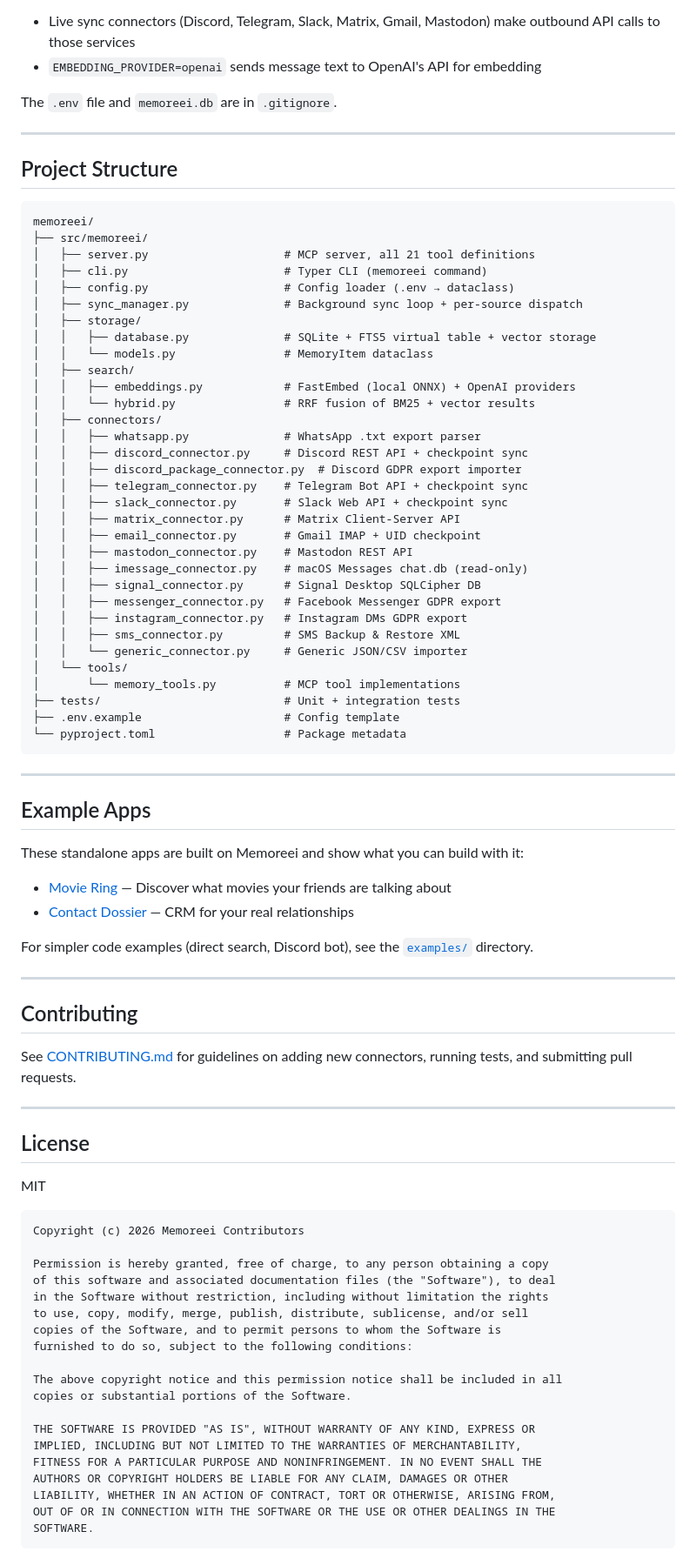
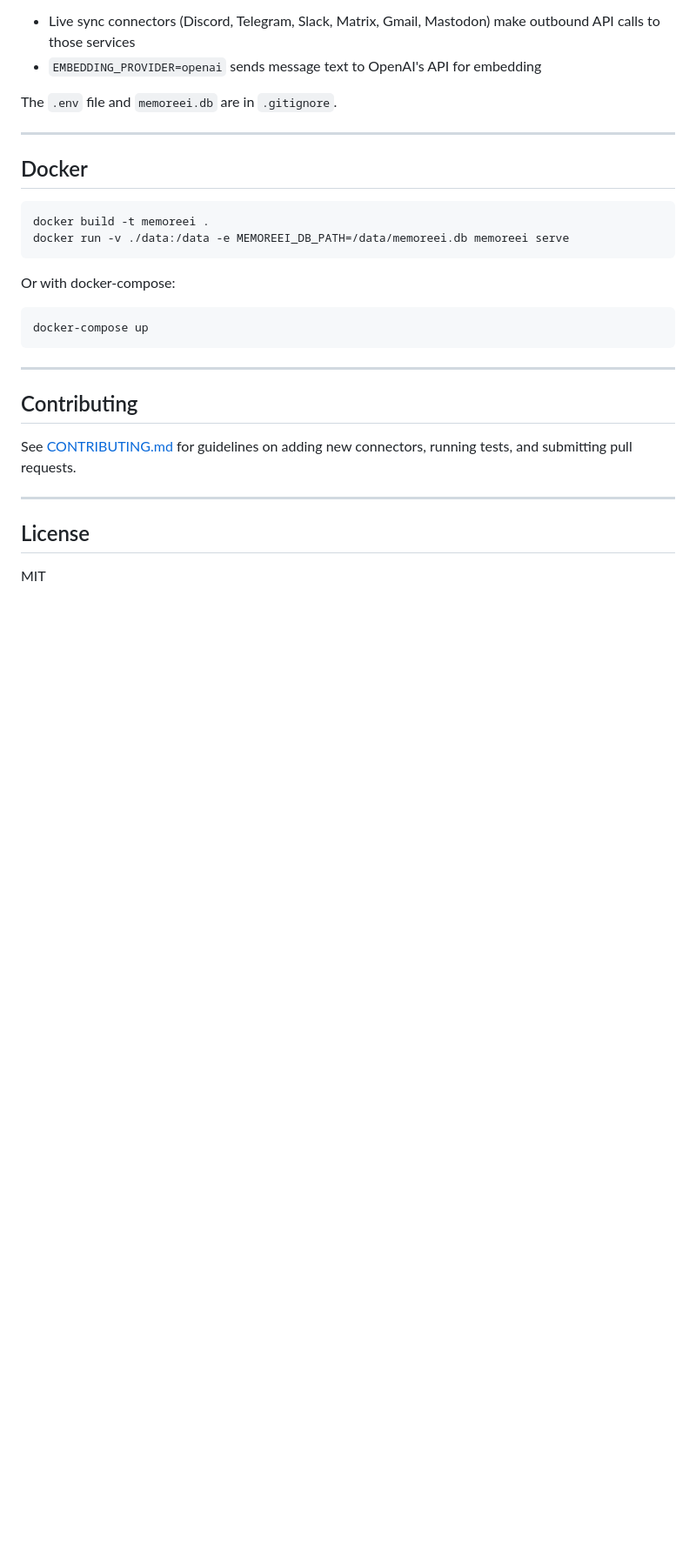
Before and after one commit to CalebChristiansen/Memoreei, a Markdown page: README.md, the part around one of its changes. Shown at 87% size. GitHub-like rendering; blank space fills up the shorter version.

````diff
--- a/README.md
+++ b/README.md
@@ -518,53 +528,18 @@ The `.env` file and `memoreei.db` are in `.gitignore`.
 
 ---
 
-## Project Structure
+## Docker
 
-```
-memoreei/
-├── src/memoreei/
-│   ├── server.py                    # MCP server, all 21 tool definitions
-│   ├── cli.py                       # Typer CLI (memoreei command)
-│   ├── config.py                    # Config loader (.env → dataclass)
-│   ├── sync_manager.py              # Background sync loop + per-source dispatch
-│   ├── storage/
-│   │   ├── database.py              # SQLite + FTS5 virtual table + vector storage
-│   │   └── models.py                # MemoryItem dataclass
-│   ├── search/
-│   │   ├── embeddings.py            # FastEmbed (local ONNX) + OpenAI providers
-│   │   └── hybrid.py                # RRF fusion of BM25 + vector results
-│   ├── connectors/
-│   │   ├── whatsapp.py              # WhatsApp .txt export parser
-│   │   ├── discord_connector.py     # Discord REST API + checkpoint sync
-│   │   ├── discord_package_connector.py  # Discord GDPR export importer
-│   │   ├── telegram_connector.py    # Telegram Bot API + checkpoint sync
-│   │   ├── slack_connector.py       # Slack Web API + checkpoint sync
-│   │   ├── matrix_connector.py      # Matrix Client-Server API
-│   │   ├── email_connector.py       # Gmail IMAP + UID checkpoint
-│   │   ├── mastodon_connector.py    # Mastodon REST API
-│   │   ├── imessage_connector.py    # macOS Messages chat.db (read-only)
-│   │   ├── signal_connector.py      # Signal Desktop SQLCipher DB
-│   │   ├── messenger_connector.py   # Facebook Messenger GDPR export
-│   │   ├── instagram_connector.py   # Instagram DMs GDPR export
-│   │   ├── sms_connector.py         # SMS Backup & Restore XML
-│   │   └── generic_connector.py     # Generic JSON/CSV importer
-│   └── tools/
-│       └── memory_tools.py          # MCP tool implementations
-├── tests/                           # Unit + integration tests
-├── .env.example                     # Config template
-└── pyproject.toml                   # Package metadata
+```bash
+docker build -t memoreei .
+docker run -v ./data:/data -e MEMOREEI_DB_PATH=/data/memoreei.db memoreei serve
 ```
 
----
+Or with docker-compose:
 
-## Example Apps
-
-These standalone apps are built on Memoreei and show what you can build with it:
-
-- [Movie Ring](https://github.com/CalebChristiansen/memoreei-movie-ring) — Discover what movies your friends are talking about
-- [Contact Dossier](https://github.com/CalebChristiansen/memoreei-contact-dossier) — CRM for your real relationships
-
-For simpler code examples (direct search, Discord bot), see the [`examples/`](examples/) directory.
+```bash
+docker-compose up
+```
 
 ---
 
@@ -577,25 +552,3 @@ See [CONTRIBUTING.md](CONTRIBUTING.md) for guidelines on adding new connectors,
 ## License
 
 MIT
-
-```
-Copyright (c) 2026 Memoreei Contributors
-
-Permission is hereby granted, free of charge, to any person obtaining a copy
-of this software and associated documentation files (the "Software"), to deal
-in the Software without restriction, including without limitation the rights
-to use, copy, modify, merge, publish, distribute, sublicense, and/or sell
-copies of the Software, and to permit persons to whom the Software is
-furnished to do so, subject to the following conditions:
-
-The above copyright notice and this permission notice shall be included in all
-copies or substantial portions of the Software.
-
-THE SOFTWARE IS PROVIDED "AS IS", WITHOUT WARRANTY OF ANY KIND, EXPRESS OR
-IMPLIED, INCLUDING BUT NOT LIMITED TO THE WARRANTIES OF MERCHANTABILITY,
-FITNESS FOR A PARTICULAR PURPOSE AND NONINFRINGEMENT. IN NO EVENT SHALL THE
-AUTHORS OR COPYRIGHT HOLDERS BE LIABLE FOR ANY CLAIM, DAMAGES OR OTHER
-LIABILITY, WHETHER IN AN ACTION OF CONTRACT, TORT OR OTHERWISE, ARISING FROM,
-OUT OF OR IN CONNECTION WITH THE SOFTWARE OR THE USE OR OTHER DEALINGS IN THE
-SOFTWARE.
-```
````
Also changed, not shown: other parts of README.md (+91 -81 lines).
